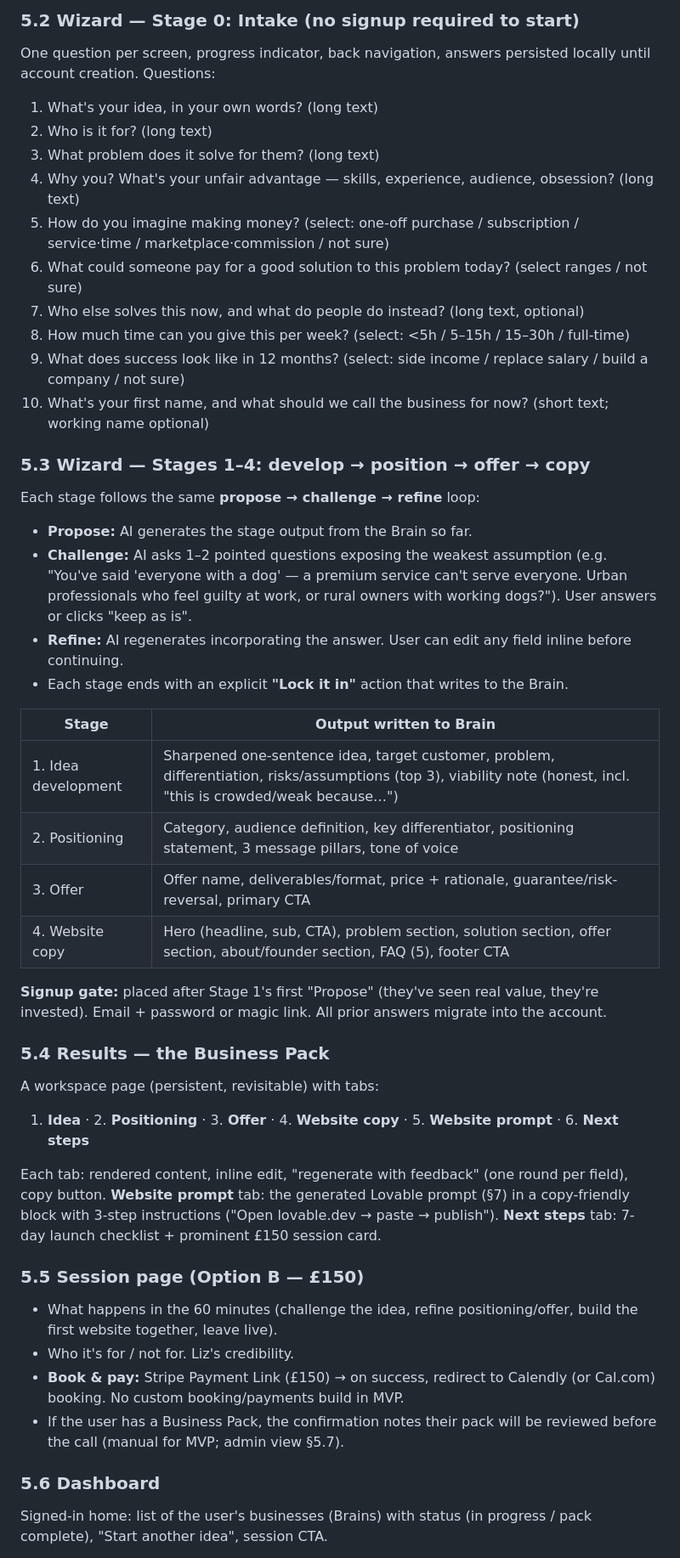
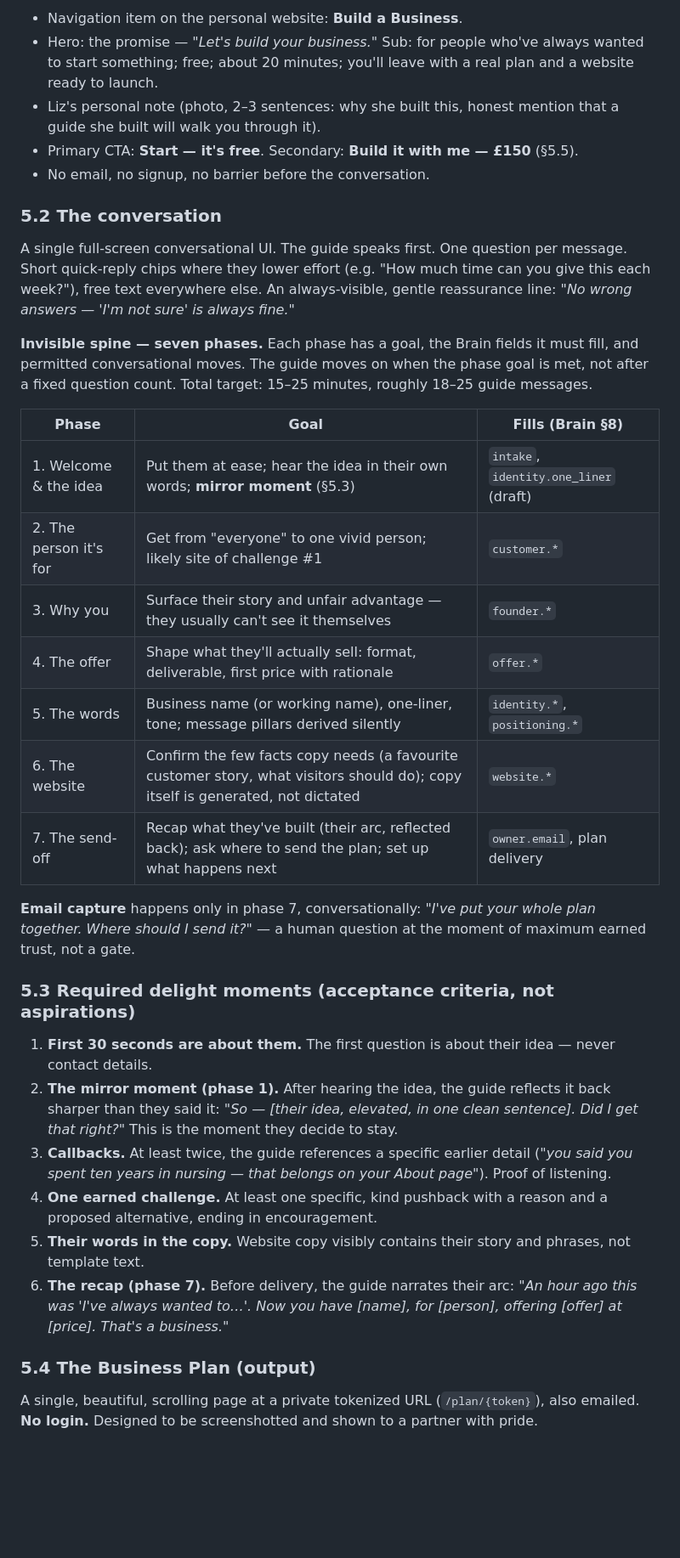
Before and after one commit to drlizlondon/bigpictureplanner-landing, a Markdown page: docs/PRD.md, the part around one of its changes. Shown at 85% size. Drawn GitHub-style; blank space fills up the shorter version.

```diff
--- a/docs/PRD.md
+++ b/docs/PRD.md
@@ -43,47 +45,38 @@ Lives inside Liz's personal site. Hero: the two doors from strategy — MVP enab
 
-### 5.2 Wizard — Stage 0: Intake (no signup required to start)
-One question per screen, progress indicator, back navigation, answers persisted locally until account creation. Questions:
+- Navigation item on the personal website: **Build a Business**.
+- Hero: the promise — *"Let's build your business."* Sub: for people who've always wanted to start something; free; about 20 minutes; you'll leave with a real plan and a website ready to launch.
+- Liz's personal note (photo, 2–3 sentences: why she built this, honest mention that a guide she built will walk you through it).
+- Primary CTA: **Start — it's free**. Secondary: **Build it with me — £150** (§5.5).
+- No email, no signup, no barrier before the conversation.
 
-1. What's your idea, in your own words? (long text)
-2. Who is it for? (long text)
-3. What problem does it solve for them? (long text)
-4. Why you? What's your unfair advantage — skills, experience, audience, obsession? (long text)
-5. How do you imagine making money? (select: one-off purchase / subscription / service·time / marketplace·commission / not sure)
-6. What could someone pay for a good solution to this problem today? (select ranges / not sure)
-7. Who else solves this now, and what do people do instead? (long text, optional)
-8. How much time can you give this per week? (select: <5h / 5–15h / 15–30h / full-time)
-9. What does success look like in 12 months? (select: side income / replace salary / build a company / not sure)
-10. What's your first name, and what should we call the business for now? (short text; working name optional)
+### 5.2 The conversation
 
-### 5.3 Wizard — Stages 1–4: develop → position → offer → copy
-Each stage follows the same **propose → challenge → refine** loop:
+A single full-screen conversational UI. The guide speaks first. One question per message. Short quick-reply chips where they lower effort (e.g. "How much time can you give this each week?"), free text everywhere else. An always-visible, gentle reassurance line: *"No wrong answers — 'I'm not sure' is always fine."*
 
-- **Propose:** AI generates the stage output from the Brain so far.
-- **Challenge:** AI asks 1–2 pointed questions exposing the weakest assumption (e.g. "You've said 'everyone with a dog' — a premium service can't serve everyone. Urban professionals who feel guilty at work, or rural owners with working dogs?"). User answers or clicks "keep as is".
-- **Refine:** AI regenerates incorporating the answer. User can edit any field inline before continuing.
-- Each stage ends with an explicit **"Lock it in"** action that writes to the Brain.
+**Invisible spine — seven phases.** Each phase has a goal, the Brain fields it must fill, and permitted conversational moves. The guide moves on when the phase goal is met, not after a fixed question count. Total target: 15–25 minutes, roughly 18–25 guide messages.
 
-| Stage | Output written to Brain |
-|---|---|
-| 1. Idea development | Sharpened one-sentence idea, target customer, problem, differentiation, risks/assumptions (top 3), viability note (honest, incl. "this is crowded/weak because…") |
-| 2. Positioning | Category, audience definition, key differentiator, positioning statement, 3 message pillars, tone of voice |
-| 3. Offer | Offer name, deliverables/format, price + rationale, guarantee/risk-reversal, primary CTA |
-| 4. Website copy | Hero (headline, sub, CTA), problem section, solution section, offer section, about/founder section, FAQ (5), footer CTA |
+| Phase | Goal | Fills (Brain §8) |
+|---|---|---|
+| 1. Welcome & the idea | Put them at ease; hear the idea in their own words; **mirror moment** (§5.3) | `intake`, `identity.one_liner` (draft) |
+| 2. The person it's for | Get from "everyone" to one vivid person; likely site of challenge #1 | `customer.*` |
+| 3. Why you | Surface their story and unfair advantage — they usually can't see it themselves | `founder.*` |
+| 4. The offer | Shape what they'll actually sell: format, deliverable, first price with rationale | `offer.*` |
+| 5. The words | Business name (or working name), one-liner, tone; message pillars derived silently | `identity.*`, `positioning.*` |
+| 6. The website | Confirm the few facts copy needs (a favourite customer story, what visitors should do); copy itself is generated, not dictated | `website.*` |
+| 7. The send-off | Recap what they've built (their arc, reflected back); ask where to send the plan; set up what happens next | `owner.email`, plan delivery |
 
-**Signup gate:** placed after Stage 1's first "Propose" (they've seen real value, they're invested). Email + password or magic link. All prior answers migrate into the account.
+**Email capture** happens only in phase 7, conversationally: *"I've put your whole plan together. Where should I send it?"* — a human question at the moment of maximum earned trust, not a gate.
 
-### 5.4 Results — the Business Pack
-A workspace page (persistent, revisitable) with tabs:
-1. **Idea** · 2. **Positioning** · 3. **Offer** · 4. **Website copy** · 5. **Website prompt** · 6. **Next steps**
+### 5.3 Required delight moments (acceptance criteria, not aspirations)
 
-Each tab: rendered content, inline edit, "regenerate with feedback" (one round per field), copy button. **Website prompt** tab: the generated Lovable prompt (§7) in a copy-friendly block with 3-step instructions ("Open lovable.dev → paste → publish"). **Next steps** tab: 7-day launch checklist + prominent £150 session card.
+1. **First 30 seconds are about them.** The first question is about their idea — never contact details.
+2. **The mirror moment (phase 1).** After hearing the idea, the guide reflects it back sharper than they said it: *"So — [their idea, elevated, in one clean sentence]. Did I get that right?"* This is the moment they decide to stay.
+3. **Callbacks.** At least twice, the guide references a specific earlier detail (*"you said you spent ten years in nursing — that belongs on your About page"*). Proof of listening.
+4. **One earned challenge.** At least one specific, kind pushback with a reason and a proposed alternative, ending in encouragement.
+5. **Their words in the copy.** Website copy visibly contains their story and phrases, not template text.
+6. **The recap (phase 7).** Before delivery, the guide narrates their arc: *"An hour ago this was 'I've always wanted to…'. Now you have [name], for [person], offering [offer] at [price]. That's a business."*
 
-### 5.5 Session page (Option B — £150)
-- What happens in the 60 minutes (challenge the idea, refine positioning/offer, build the first website together, leave live).
-- Who it's for / not for. Liz's credibility.
-- **Book & pay:** Stripe Payment Link (£150) → on success, redirect to Calendly (or Cal.com) booking. No custom booking/payments build in MVP.
-- If the user has a Business Pack, the confirmation notes their pack will be reviewed before the call (manual for MVP; admin view §5.7).
+### 5.4 The Business Plan (output)
 
-### 5.6 Dashboard
-Signed-in home: list of the user's businesses (Brains) with status (in progress / pack complete), "Start another idea", session CTA.
+A single, beautiful, scrolling page at a private tokenized URL (`/plan/{token}`), also emailed. **No login.** Designed to be screenshotted and shown to a partner with pride.
 
```
Also changed, not shown: other parts of docs/PRD.md (+87 -76 lines), docs/STRATEGY.md (+29 -0 lines).
